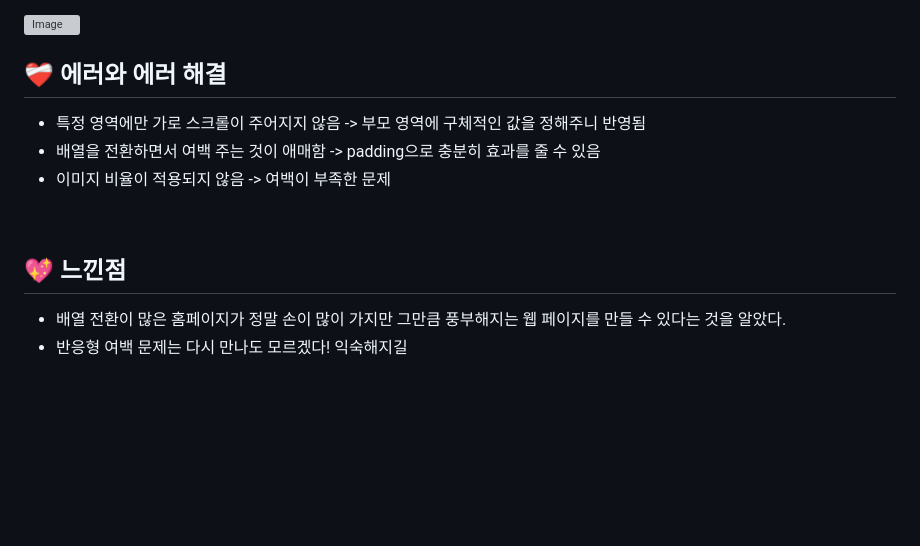
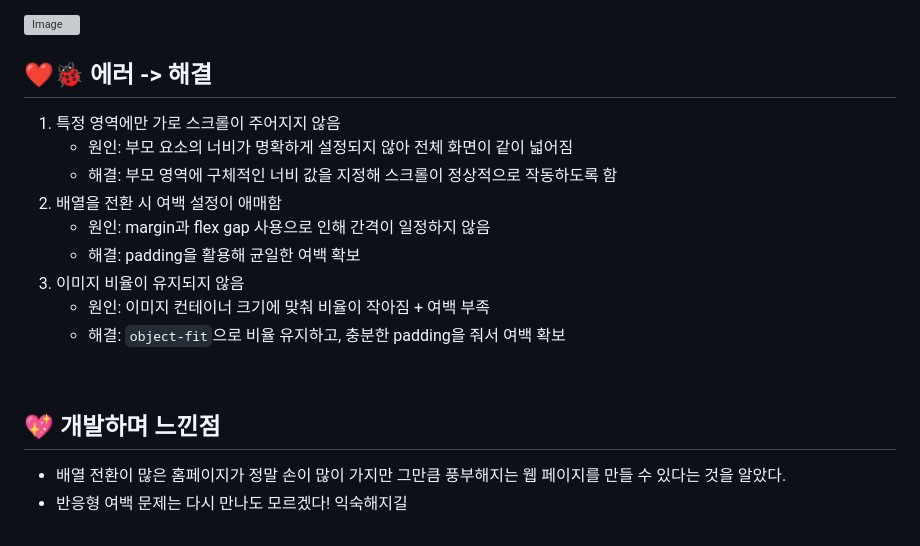
Before and after one commit to keemessle/hodu-landing-page, a Markdown page: README.md, the part around the change. Rendered like a GitHub page; blank space fills up the shorter version; grey boxes are pictures that could not be loaded.

```diff
--- a/README.md
+++ b/README.md
@@ -65,13 +65,19 @@
 
 <br />
 
-## ❤️‍🩹 에러와 에러 해결
-  * 특정 영역에만 가로 스크롤이 주어지지 않음 -> 부모 영역에 구체적인 값을 정해주니 반영됨
-  * 배열을 전환하면서 여백 주는 것이 애매함 -> padding으로 충분히 효과를 줄 수 있음
-  * 이미지 비율이 적용되지 않음 -> 여백이 부족한 문제
+## ❤🐞 에러 -> 해결
+ 1. 특정 영역에만 가로 스크롤이 주어지지 않음
+    * 원인: 부모 요소의 너비가 명확하게 설정되지 않아 전체 화면이 같이 넓어짐
+    * 해결: 부모 영역에 구체적인 너비 값을 지정해 스크롤이 정상적으로 작동하도록 함
+ 2. 배열을 전환 시 여백 설정이 애매함
+    * 원인: margin과 flex gap 사용으로 인해 간격이 일정하지 않음
+    * 해결: padding을 활용해 균일한 여백 확보
+ 3. 이미지 비율이 유지되지 않음
+    * 원인: 이미지 컨테이너 크기에 맞춰 비율이 작아짐 + 여백 부족
+    * 해결: `object-fit`으로 비율 유지하고, 충분한 padding을 줘서 여백 확보
 
 <br />
 
-## 💖 느낀점
+## 💖 개발하며 느낀점
   * 배열 전환이 많은 홈페이지가 정말 손이 많이 가지만 그만큼 풍부해지는 웹 페이지를 만들 수 있다는 것을 알았다.
   * 반응형 여백 문제는 다시 만나도 모르겠다! 익숙해지길
```
